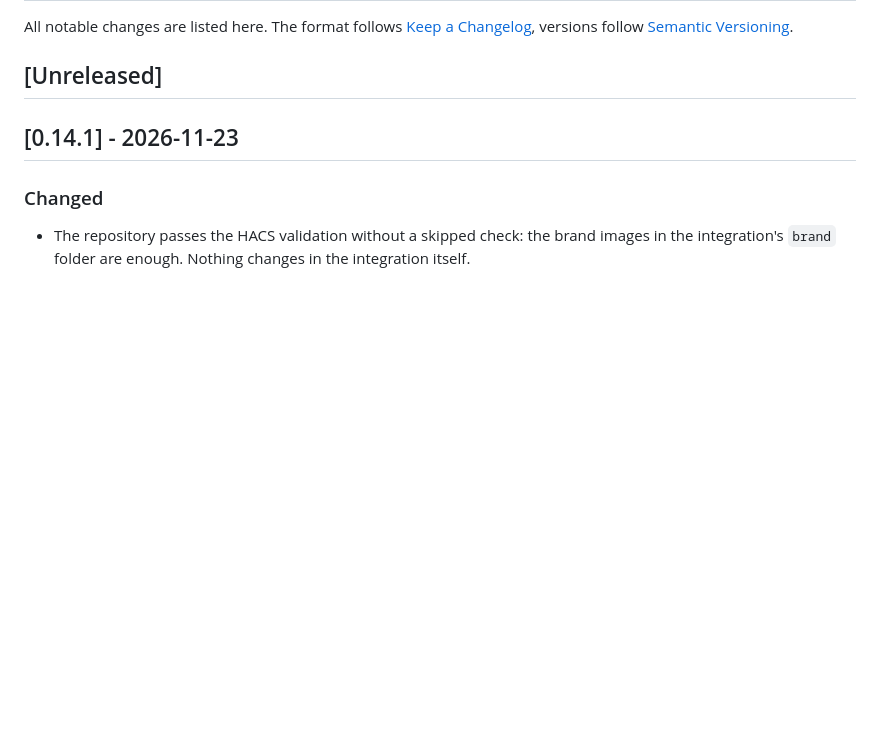
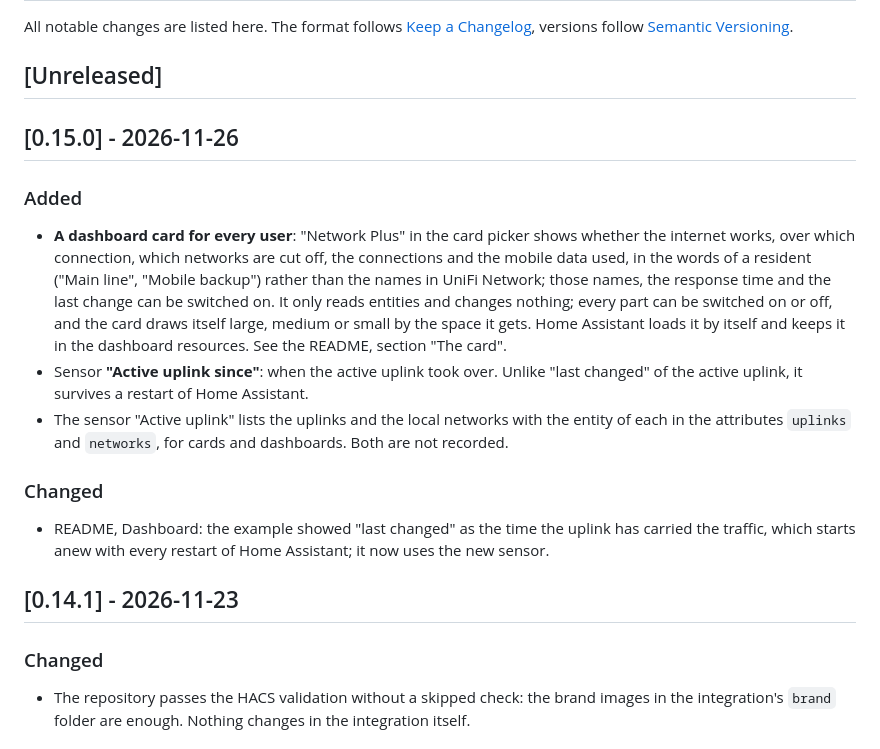
Before and after one commit to n-schilling/ha-network-plus, a Markdown page: CHANGELOG.md, the part around the change. Drawn GitHub-style; blank space fills up the shorter version.

```diff
--- a/CHANGELOG.md
+++ b/CHANGELOG.md
@@ -3,6 +3,18 @@
 All notable changes are listed here. The format follows [Keep a Changelog](https://keepachangelog.com/en/1.1.0/), versions follow [Semantic Versioning](https://semver.org/).
 
 ## [Unreleased]
+
+## [0.15.0] - 2026-11-26
+
+### Added
+
+- **A dashboard card for every user**: "Network Plus" in the card picker shows whether the internet works, over which connection, which networks are cut off, the connections and the mobile data used, in the words of a resident ("Main line", "Mobile backup") rather than the names in UniFi Network; those names, the response time and the last change can be switched on. It only reads entities and changes nothing; every part can be switched on or off, and the card draws itself large, medium or small by the space it gets. Home Assistant loads it by itself and keeps it in the dashboard resources. See the README, section "The card".
+- Sensor **"Active uplink since"**: when the active uplink took over. Unlike "last changed" of the active uplink, it survives a restart of Home Assistant.
+- The sensor "Active uplink" lists the uplinks and the local networks with the entity of each in the attributes `uplinks` and `networks`, for cards and dashboards. Both are not recorded.
+
+### Changed
+
+- README, Dashboard: the example showed "last changed" as the time the uplink has carried the traffic, which starts anew with every restart of Home Assistant; it now uses the new sensor.
 
 ## [0.14.1] - 2026-11-23
 
```
Also changed, not shown: README.md (+37 -4 lines), docs/screenshots/card-backup.png (added), docs/screenshots/card.png (added), 14 other files.
